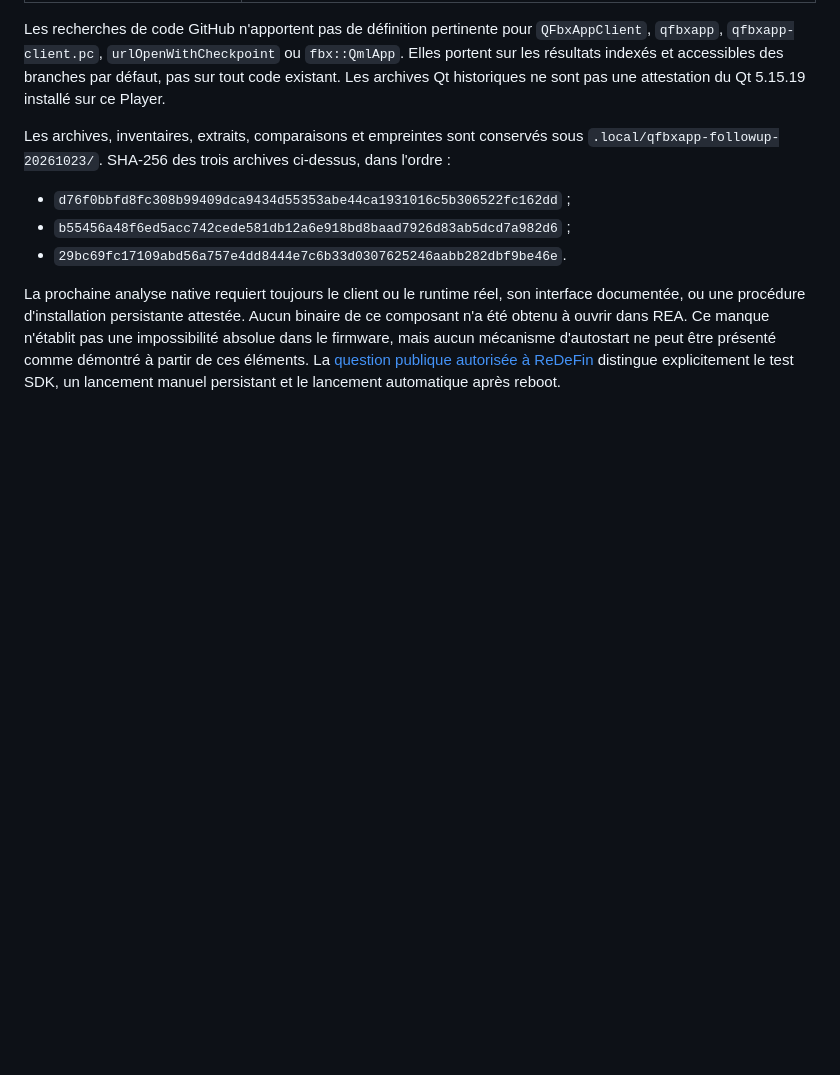
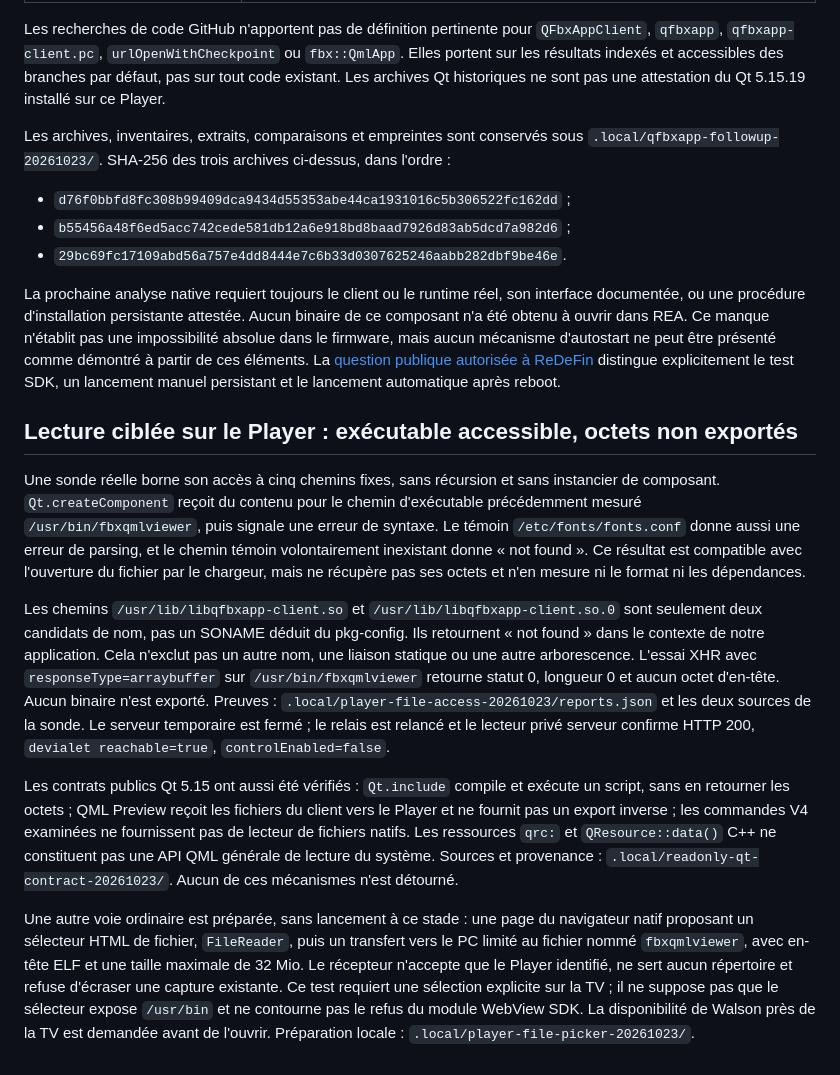
Before and after one commit to Walson-A/Trano, a Markdown page: docs/research/2026-10-22-devialet-runtime-access.md, the part around the change. Rendered like a GitHub page; blank space fills up the shorter version.

Commit message:
docs: record read-only Devialet file access checks

```diff
--- a/docs/research/2026-10-22-devialet-runtime-access.md
+++ b/docs/research/2026-10-22-devialet-runtime-access.md
@@ -460,3 +460,42 @@ d'autostart ne peut être présenté comme démontré à partir de ces élément
 La [question publique autorisée à ReDeFin](https://github.com/laborantine/ReDeFin/issues/92)
 distingue explicitement le test SDK, un lancement manuel persistant et le
 lancement automatique après reboot.
+
+## Lecture ciblée sur le Player : exécutable accessible, octets non exportés
+
+Une sonde réelle borne son accès à cinq chemins fixes, sans récursion et sans
+instancier de composant. `Qt.createComponent` reçoit du contenu pour le chemin
+d'exécutable précédemment mesuré `/usr/bin/fbxqmlviewer`, puis signale une erreur
+de syntaxe. Le témoin `/etc/fonts/fonts.conf` donne aussi une erreur de parsing,
+et le chemin témoin volontairement inexistant donne « not found ». Ce résultat
+est compatible avec l'ouverture du fichier par le chargeur, mais ne récupère
+pas ses octets et n'en mesure ni le format ni les dépendances.
+
+Les chemins `/usr/lib/libqfbxapp-client.so` et
+`/usr/lib/libqfbxapp-client.so.0` sont seulement deux candidats de nom, pas un
+SONAME déduit du pkg-config. Ils retournent « not found » dans le contexte de
+notre application. Cela n'exclut pas un autre nom, une liaison statique ou une
+autre arborescence. L'essai XHR avec `responseType=arraybuffer` sur
+`/usr/bin/fbxqmlviewer` retourne statut 0, longueur 0 et aucun octet d'en-tête.
+Aucun binaire n'est exporté. Preuves :
+`.local/player-file-access-20261023/reports.json` et les deux sources de la sonde.
+Le serveur temporaire est fermé ; le relais est relancé et le lecteur privé
+serveur confirme HTTP 200, `devialet reachable=true`, `controlEnabled=false`.
+
+Les contrats publics Qt 5.15 ont aussi été vérifiés : `Qt.include` compile et
+exécute un script, sans en retourner les octets ; QML Preview reçoit les fichiers
+du client vers le Player et ne fournit pas un export inverse ; les commandes
+V4 examinées ne fournissent pas de lecteur de fichiers natifs. Les ressources
+`qrc:` et `QResource::data()` C++ ne constituent pas une API QML générale de
+lecture du système. Sources et provenance :
+`.local/readonly-qt-contract-20261023/`. Aucun de ces mécanismes n'est détourné.
+
+Une autre voie ordinaire est préparée, sans lancement à ce stade : une page du
+navigateur natif proposant un sélecteur HTML de fichier, `FileReader`, puis un
+transfert vers le PC limité au fichier nommé `fbxqmlviewer`, avec en-tête ELF et
+une taille maximale de 32 Mio. Le récepteur n'accepte que le Player identifié,
+ne sert aucun répertoire et refuse d'écraser une capture existante. Ce test
+requiert une sélection explicite sur la TV ; il ne suppose pas que le sélecteur
+expose `/usr/bin` et ne contourne pas le refus du module WebView SDK.
+La disponibilité de Walson près de la TV est demandée avant de l'ouvrir.
+Préparation locale : `.local/player-file-picker-20261023/`.
```
